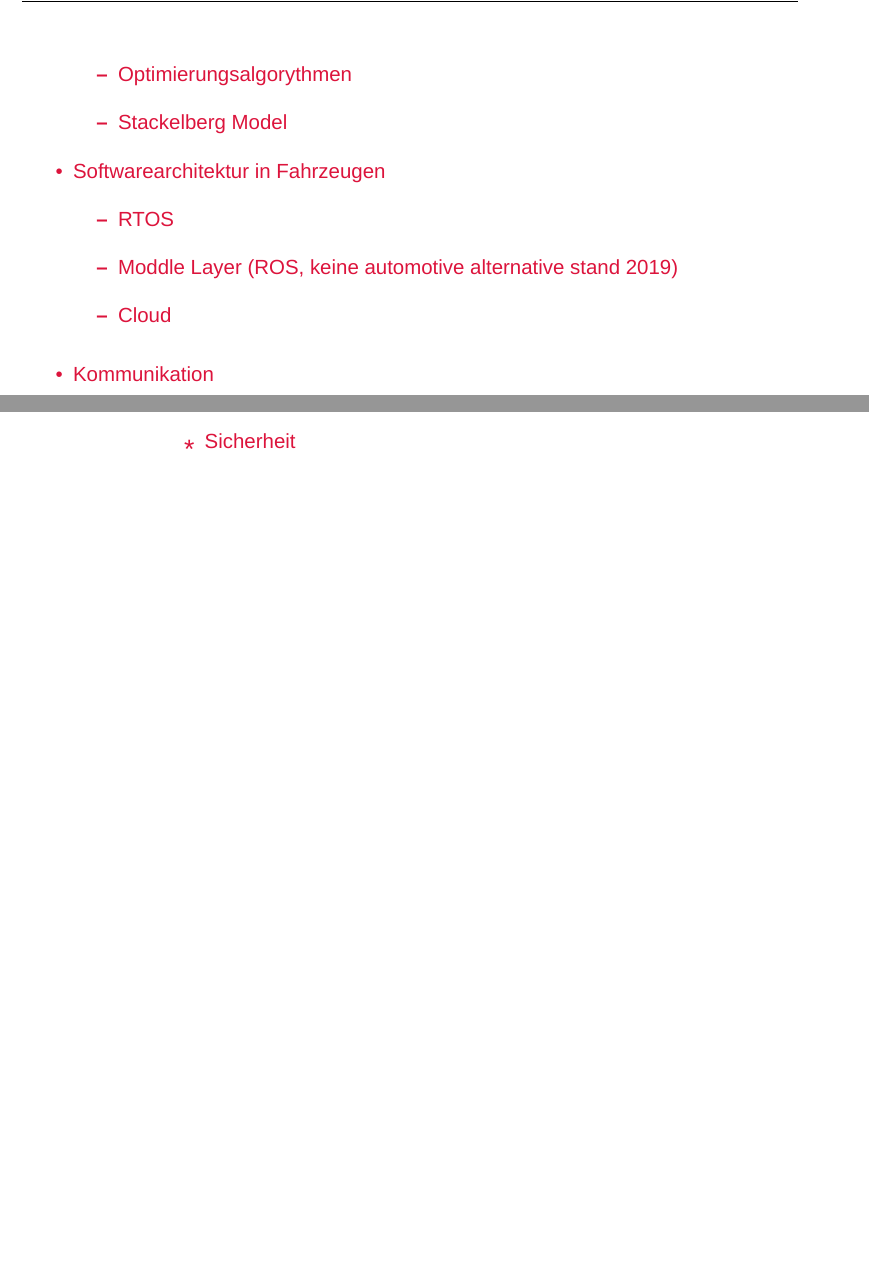
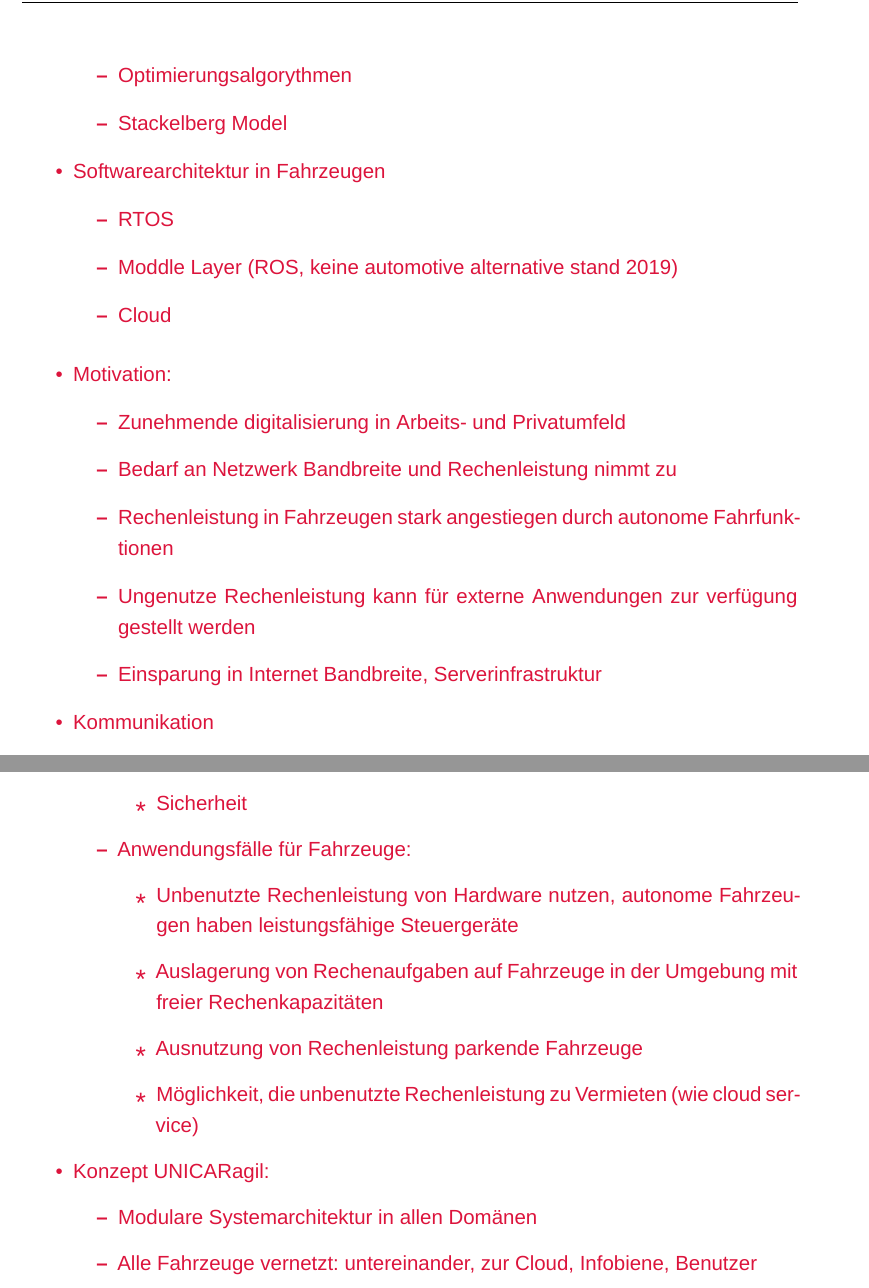
Before and after one commit to WhR4Ven/Diss_Dokument, a LaTeX book (Dokument/main.tex, which reads Dokument/content/notes.tex): two parts of pages 10 and 11 of 12 before the commit and two parts of pages 10 and 12 of 12 after it, joined at a grey line, cut so that both start at the same text, the shorter picture padded with empty space. Compiled offline with XeLaTeX; a missing font is replaced by an installed copy or a similar font.

Commit message:
notes update

```diff
--- a/Dokument/content/notes.tex
+++ b/Dokument/content/notes.tex
@@ -31,10 +30,17 @@
         \item Moddle Layer (ROS, keine automotive alternative stand 2019)
         \item Cloud
     \end{notes}
-
 \end{notes}
 
 \begin{notes}
+\item Motivation:
+    \begin{notes}
+        \item Zunehmende digitalisierung in Arbeits- und Privatumfeld
+        \item Bedarf an Netzwerk Bandbreite und Rechenleistung nimmt zu
+        \item Rechenleistung in Fahrzeugen stark angestiegen durch autonome Fahrfunktionen
+        \item Ungenutze Rechenleistung kann für externe Anwendungen zur verfügung gestellt werden
+        \item Einsparung in Internet Bandbreite, Serverinfrastruktur
+    \end{notes}
 \item Kommunikation
     \begin{notes}
         \item Cloud Computing
@@ -81,5 +87,17 @@
             \item Keine Beeinträchtigumg der Funktionalität des Edge Gerätes (z.b. Überlastung)
             \item Sicherheit
         \end{notes}
+        \item Anwendungsfälle für Fahrzeuge:
+            \begin{notes}
+                \item Unbenutzte Rechenleistung von Hardware nutzen, autonome Fahrzeugen haben leistungsfähige Steuergeräte
+                \item Auslagerung von Rechenaufgaben auf Fahrzeuge in der Umgebung mit freier Rechenkapazitäten
+                \item Ausnutzung von Rechenleistung parkende Fahrzeuge
+                \item Möglichkeit, die unbenutzte Rechenleistung zu Vermieten (wie cloud service)
+            \end{notes}
     \end{notes}
+    \item Konzept UNICARagil:
+        \begin{notes}
+            \item Modulare Systemarchitektur in allen Domänen
+            \item Alle Fahrzeuge vernetzt: untereinander, zur Cloud, Infobiene, Benutzer
+        \end{notes}
 \end{notes}
```
Also changed, not shown: Dokument/main.pdf, Dokument/content/notes.tex (1 more changed lines), 6 other files.
